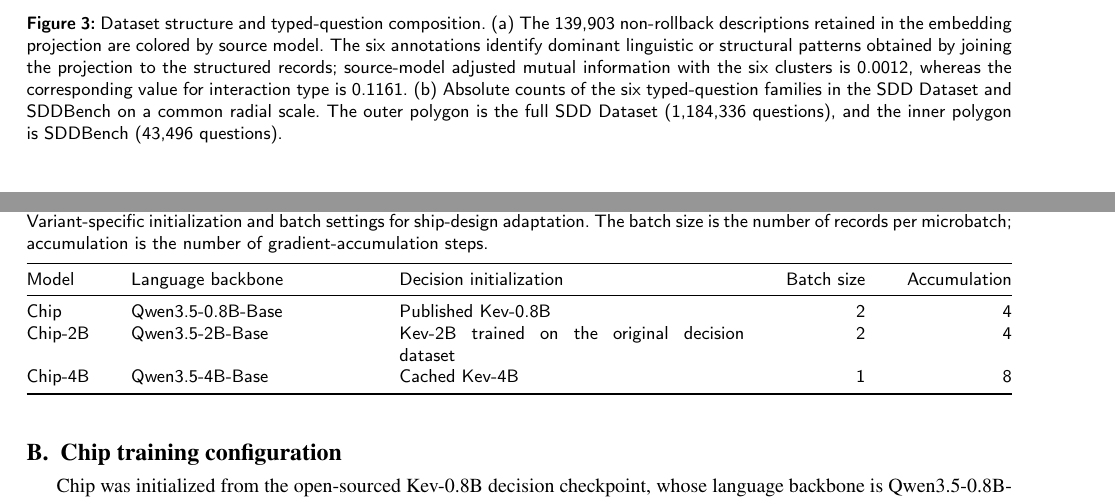
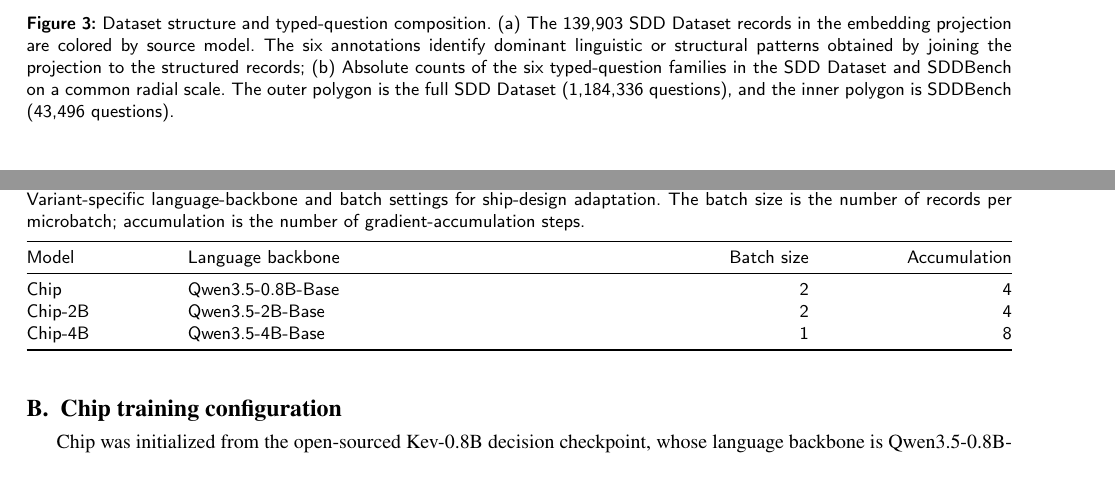
Before and after one commit to wenhuahuo/NL2Hull, a LaTeX paper (docs/paper/main.tex): two parts of pages 8 and 24 of 25, joined at a grey line, cut so that both start at the same text. Compiled offline with pdfLaTeX.

Commit message:
Polish reconstruction legends and appendix table

```diff
--- a/docs/paper/main.tex
+++ b/docs/paper/main.tex
@@ -523,11 +523,10 @@ scale for rapid evaluation.
         \caption{Typed-question counts.}
     \end{subfigure}
     \caption{Dataset structure and typed-question composition. (a) The 139,903
-    non-rollback descriptions retained in the embedding projection are colored
+    SDD Dataset records in the embedding projection are colored
     by source model. The six annotations identify dominant linguistic or
     structural patterns obtained by joining the projection to the structured
-    records; source-model adjusted mutual information with the six clusters is
-    0.0012, whereas the corresponding value for interaction type is 0.1161.
+    records;
     (b) Absolute counts of the six typed-question families in the SDD Dataset
     and SDDBench on a common radial scale. The outer polygon is the full SDD
     Dataset (1,184,336 questions), and the inner polygon is SDDBench (43,496
@@ -1557,18 +1556,18 @@ ship-design adaptation settings described above, with the batch and accumulation
 settings shown in the table.
 
 \begin{table*}[t]
-\caption{Variant-specific initialization and batch settings for ship-design
+\caption{Variant-specific language-backbone and batch settings for ship-design
 adaptation. The batch size is the number of records per microbatch; accumulation
 is the number of gradient-accumulation steps.}
 \label{tab:chip-training-config}
 \centering
-\begin{tabular*}{\tblwidth}{@{\extracolsep{\fill}}lp{0.23\textwidth}p{0.35\textwidth}rr@{}}
+\begin{tabular*}{\tblwidth}{@{\extracolsep{\fill}}lp{0.45\textwidth}rr@{}}
 \toprule
-Model & Language backbone & Decision initialization & Batch size & Accumulation \\
+Model & Language backbone & Batch size & Accumulation \\
 \midrule
-Chip & Qwen3.5-0.8B-Base & Published Kev-0.8B & 2 & 4 \\
-Chip-2B & Qwen3.5-2B-Base & Kev-2B trained on the original decision dataset & 2 & 4 \\
-Chip-4B & Qwen3.5-4B-Base & Cached Kev-4B & 1 & 8 \\
+Chip & Qwen3.5-0.8B-Base & 2 & 4 \\
+Chip-2B & Qwen3.5-2B-Base & 2 & 4 \\
+Chip-4B & Qwen3.5-4B-Base & 1 & 8 \\
 \bottomrule
 \end{tabular*}
 \end{table*}
```
Also changed, not shown: docs/paper/main.tex (4 more changed lines), 2 other files.
